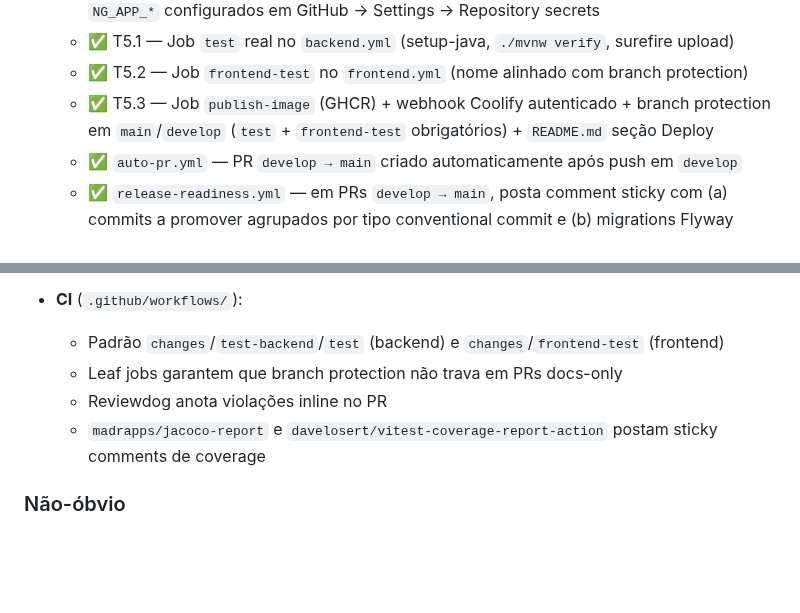
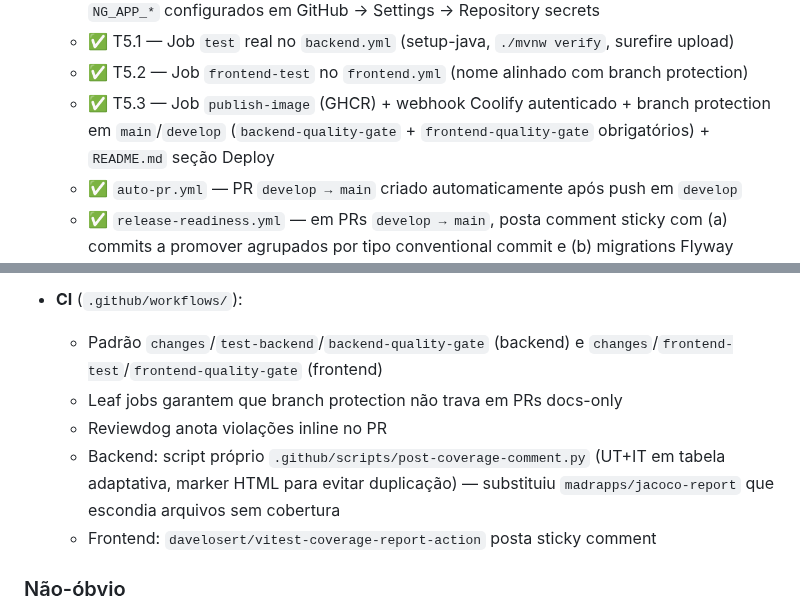
Before and after one commit to gabrieljarufe/condo-vote-app, a Markdown page: docs/STATUS.md, 2 parts joined by grey strips. GitHub-like rendering; blank space fills up the shorter version.

Commit message:
docs(status): sincroniza Fase 5/5.5 com estado real do repo
- Renomeia checks obrigatórios: test/frontend-test -> backend-quality-gate/frontend-quality-gate (alinhado a cb51264)
- Documenta substituição de madrapps/jacoco-report por post-coverage-comment.py

```diff
--- a/docs/STATUS.md
+++ b/docs/STATUS.md
@@ -38,7 +38,7 @@
   - ✅ Pré-requisitos: secrets `CLOUDFLARE_API_TOKEN`, `CLOUDFLARE_ACCOUNT_ID`, `GHCR_TOKEN` e `NG_APP_*` configurados em GitHub → Settings → Repository secrets
   - ✅ T5.1 — Job `test` real no `backend.yml` (setup-java, `./mvnw verify`, surefire upload)
   - ✅ T5.2 — Job `frontend-test` no `frontend.yml` (nome alinhado com branch protection)
-  - ✅ T5.3 — Job `publish-image` (GHCR) + webhook Coolify autenticado + branch protection em `main`/`develop` (`test` + `frontend-test` obrigatórios) + `README.md` seção Deploy
+  - ✅ T5.3 — Job `publish-image` (GHCR) + webhook Coolify autenticado + branch protection em `main`/`develop` (`backend-quality-gate` + `frontend-quality-gate` obrigatórios) + `README.md` seção Deploy
   - ✅ `auto-pr.yml` — PR `develop → main` criado automaticamente após push em `develop`
   - ✅ `release-readiness.yml` — em PRs `develop → main`, posta comment sticky com (a) commits a promover agrupados por tipo conventional commit e (b) migrations Flyway novas (`V*.sql` adicionadas). Reusa o padrão marker HTML do `post-coverage-comment.py` para evitar duplicação. Decisão: quality gates de coverage/duplicação ficam restritos a PRs `feat → develop` (onde são acionáveis); em `develop → main` só vive informação cumulativa que não existe em outro lugar.
   - ✅ Rollback de container — Coolify retém automaticamente as últimas N imagens buildadas localmente (configurável em Rollback → "Images to keep"). UI: Deployments → versão anterior → Redeploy (~30s). GHCR (`:sha` + `:latest` publicados a cada push em `main`) funciona como backup extra caso as imagens locais não alcancem a versão desejada. Migração para pull-from-GHCR adiada conscientemente para v2.
@@ -67,10 +67,11 @@
   - jscpd (threshold 5%, minTokens 50)
 
 - **CI** (`.github/workflows/`):
-  - Padrão `changes`/`test-backend`/`test` (backend) e `changes`/`frontend-test` (frontend)
+  - Padrão `changes`/`test-backend`/`backend-quality-gate` (backend) e `changes`/`frontend-test`/`frontend-quality-gate` (frontend)
   - Leaf jobs garantem que branch protection não trava em PRs docs-only
   - Reviewdog anota violações inline no PR
-  - `madrapps/jacoco-report` e `davelosert/vitest-coverage-report-action` postam sticky comments de coverage
+  - Backend: script próprio `.github/scripts/post-coverage-comment.py` (UT+IT em tabela adaptativa, marker HTML para evitar duplicação) — substituiu `madrapps/jacoco-report` que escondia arquivos sem cobertura
+  - Frontend: `davelosert/vitest-coverage-report-action` posta sticky comment
 
 ### Não-óbvio
 
```
